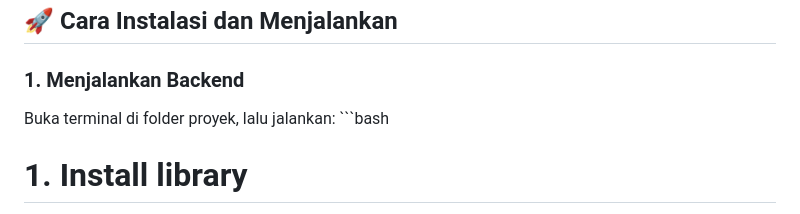
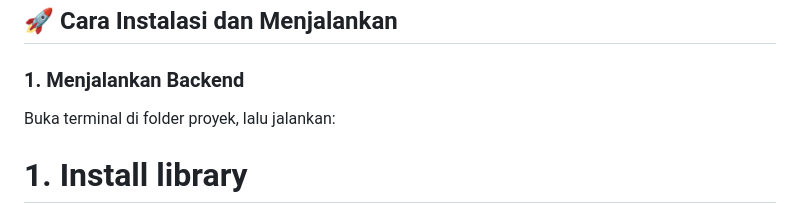
Before and after one commit to dodepunia2002/Proyek-Akhir-backend-voting, a Markdown page: README.md, the part around the change. Drawn GitHub-style.

Commit message:
fix: correct formatting in README for backend setup instructions

```diff
--- a/README.md
+++ b/README.md
@@ -118,7 +118,7 @@ Proyek-Akhir-backend-voting/
 
 ### 1. Menjalankan Backend
 Buka terminal di folder proyek, lalu jalankan:
-\`\`\`bash
+
 # 1. Install library
 pip install -r requirements.txt
 
```
